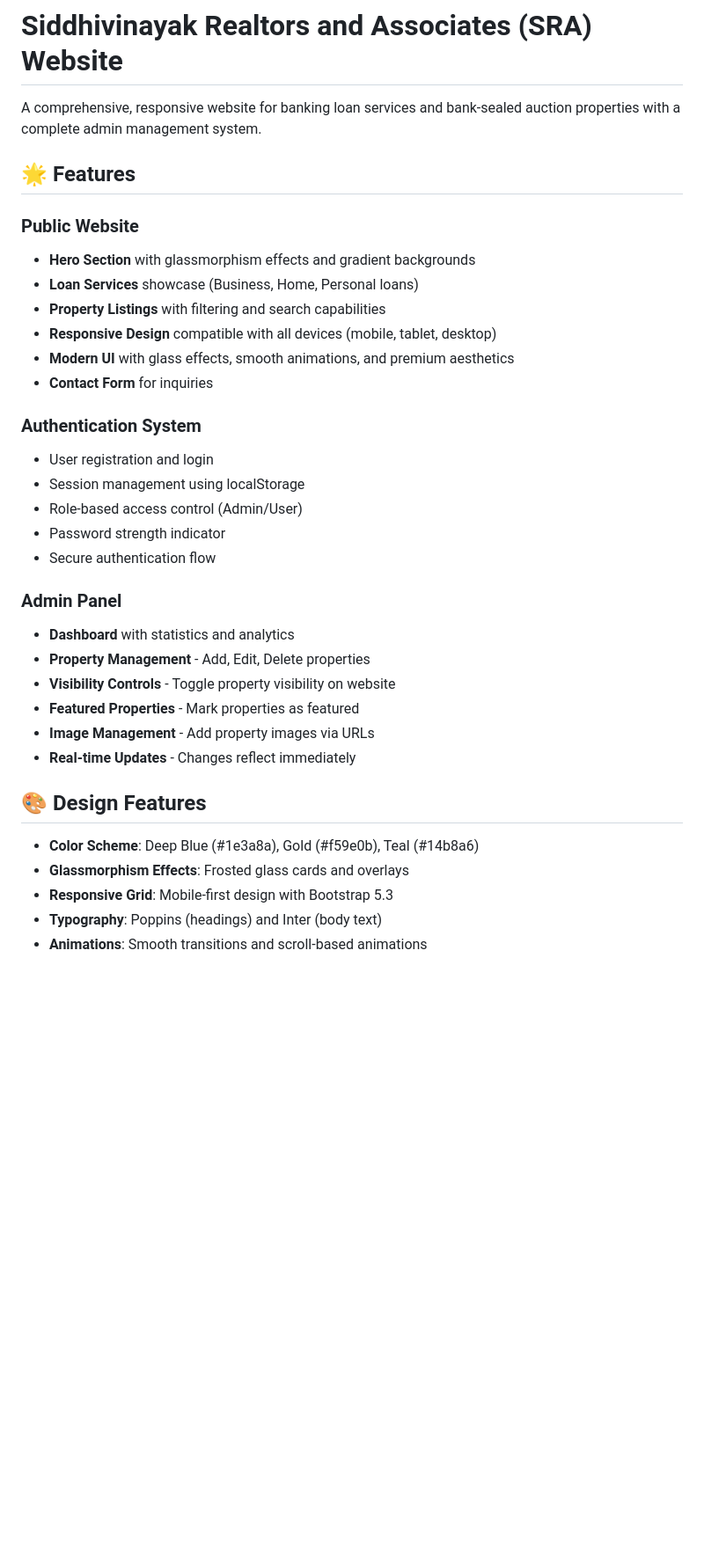
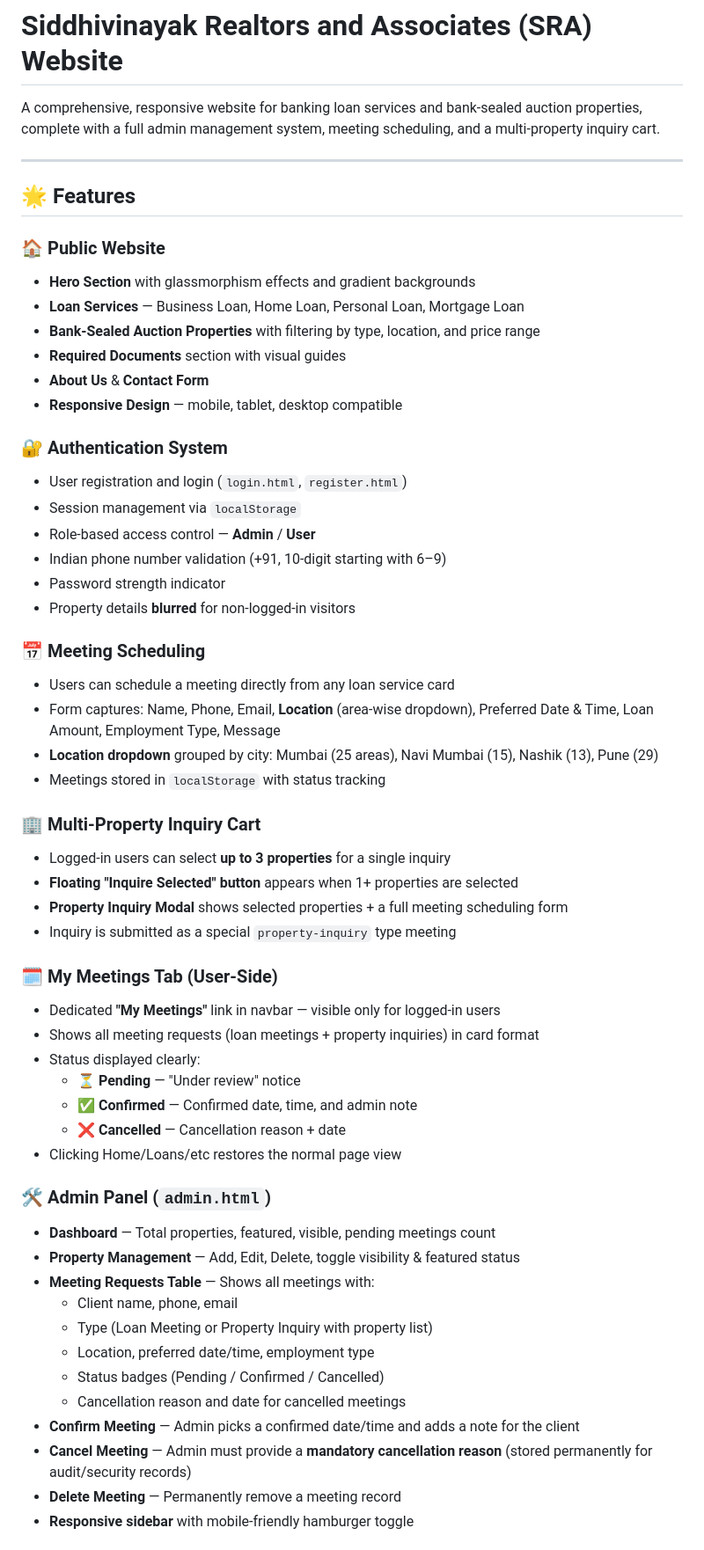
Before and after one commit to Hrishikeshchauhan09/Official-work-prototype, a Markdown page: README.md, the part around one of its changes. Shown at 88% size. Drawn GitHub-style; blank space fills up the shorter version.

```diff
--- a/README.md
+++ b/README.md
@@ -1,36 +1,59 @@
 # Siddhivinayak Realtors and Associates (SRA) Website
 
-A comprehensive, responsive website for banking loan services and bank-sealed auction properties with a complete admin management system.
+A comprehensive, responsive website for banking loan services and bank-sealed auction properties, complete with a full admin management system, meeting scheduling, and a multi-property inquiry cart.
+
+---
 
 ## 🌟 Features
 
-### Public Website
+### 🏠 Public Website
 - **Hero Section** with glassmorphism effects and gradient backgrounds
-- **Loan Services** showcase (Business, Home, Personal loans)
-- **Property Listings** with filtering and search capabilities
-- **Responsive Design** compatible with all devices (mobile, tablet, desktop)
-- **Modern UI** with glass effects, smooth animations, and premium aesthetics
-- **Contact Form** for inquiries
+- **Loan Services** — Business Loan, Home Loan, Personal Loan, Mortgage Loan
+- **Bank-Sealed Auction Properties** with filtering by type, location, and price range
+- **Required Documents** section with visual guides
+- **About Us** & **Contact Form**
+- **Responsive Design** — mobile, tablet, desktop compatible
 
-### Authentication System
-- User registration and login
-- Session management using localStorage
-- Role-based access control (Admin/User)
+### 🔐 Authentication System
+- User registration and login (`login.html`, `register.html`)
+- Session management via `localStorage`
+- Role-based access control — **Admin** / **User**
+- Indian phone number validation (+91, 10-digit starting with 6–9)
 - Password strength indicator
-- Secure authentication flow
+- Property details **blurred** for non-logged-in visitors
 
-### Admin Panel
-- **Dashboard** with statistics and analytics
-- **Property Management** - Add, Edit, Delete properties
-- **Visibility Controls** - Toggle property visibility on website
-- **Featured Properties** - Mark properties as featured
-- **Image Management** - Add property images via URLs
-- **Real-time Updates** - Changes reflect immediately
+### 📅 Meeting Scheduling
+- Users can schedule a meeting directly from any loan service card
+- Form captures: Name, Phone, Email, **Location** (area-wise dropdown), Preferred Date & Time, Loan Amount, Employment Type, Message
+- **Location dropdown** grouped by city: Mumbai (25 areas), Navi Mumbai (15), Nashik (13), Pune (29)
+- Meetings stored in `localStorage` with status tracking
 
-## 🎨 Design Features
+### 🏢 Multi-Property Inquiry Cart
+- Logged-in users can select **up to 3 properties** for a single inquiry
+- **Floating "Inquire Selected" button** appears when 1+ properties are selected
+- **Property Inquiry Modal** shows selected properties + a full meeting scheduling form
+- Inquiry is submitted as a special `property-inquiry` type meeting
 
-- **Color Scheme**: Deep Blue (#1e3a8a), Gold (#f59e0b), Teal (#14b8a6)
-- **Glassmorphism Effects**: Frosted glass cards and overlays
-- **Responsive Grid**: Mobile-first design with Bootstrap 5.3
-- **Typography**: Poppins (headings) and Inter (body text)
-- **Animations**: Smooth transitions and scroll-based animations
+### 🗓️ My Meetings Tab (User-Side)
+- Dedicated **"My Meetings"** link in navbar — visible only for logged-in users
+- Shows all meeting requests (loan meetings + property inquiries) in card format
+- Status displayed clearly:
+  - ⏳ **Pending** — "Under review" notice
+  - ✅ **Confirmed** — Confirmed date, time, and admin note
+  - ❌ **Cancelled** — Cancellation reason + date
+- Clicking Home/Loans/etc restores the normal page view
+
+### 🛠️ Admin Panel (`admin.html`)
+- **Dashboard** — Total properties, featured, visible, pending meetings count
+- **Property Management** — Add, Edit, Delete, toggle visibility & featured status
+- **Meeting Requests Table** — Shows all meetings with:
+  - Client name, phone, email
+  - Type (Loan Meeting or Property Inquiry with property list)
+  - Location, preferred date/time, employment type
+  - Status badges (Pending / Confirmed / Cancelled)
+  - Cancellation reason and date for cancelled meetings
+- **Confirm Meeting** — Admin picks a confirmed date/time and adds a note for the client
+- **Cancel Meeting** — Admin must provide a **mandatory cancellation reason** (stored permanently for audit/security records)
+- **Delete Meeting** — Permanently remove a meeting record
+- **Responsive sidebar** with mobile-friendly hamburger toggle
+
```
Also changed, not shown: other parts of README.md (+124 -126 lines).
